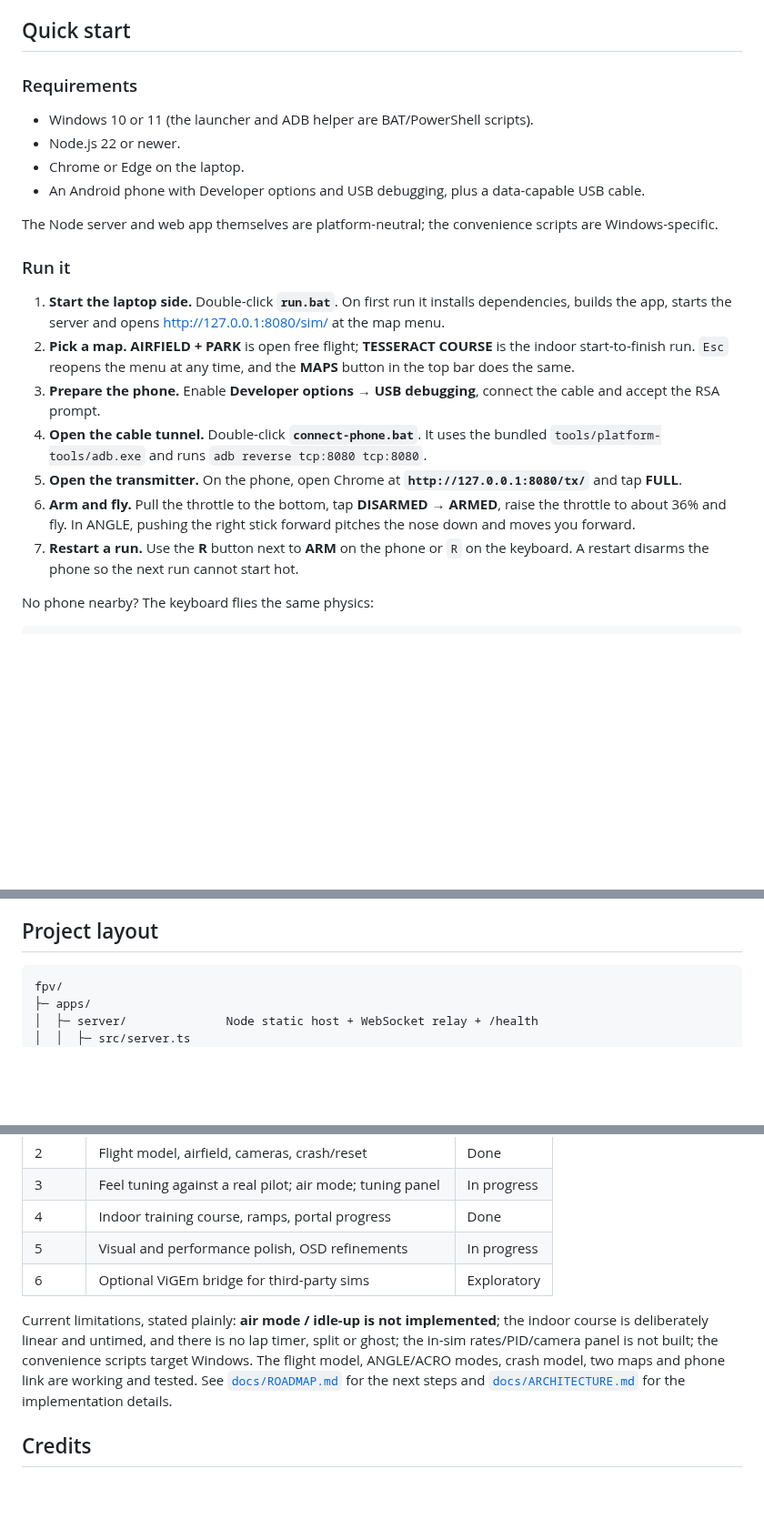
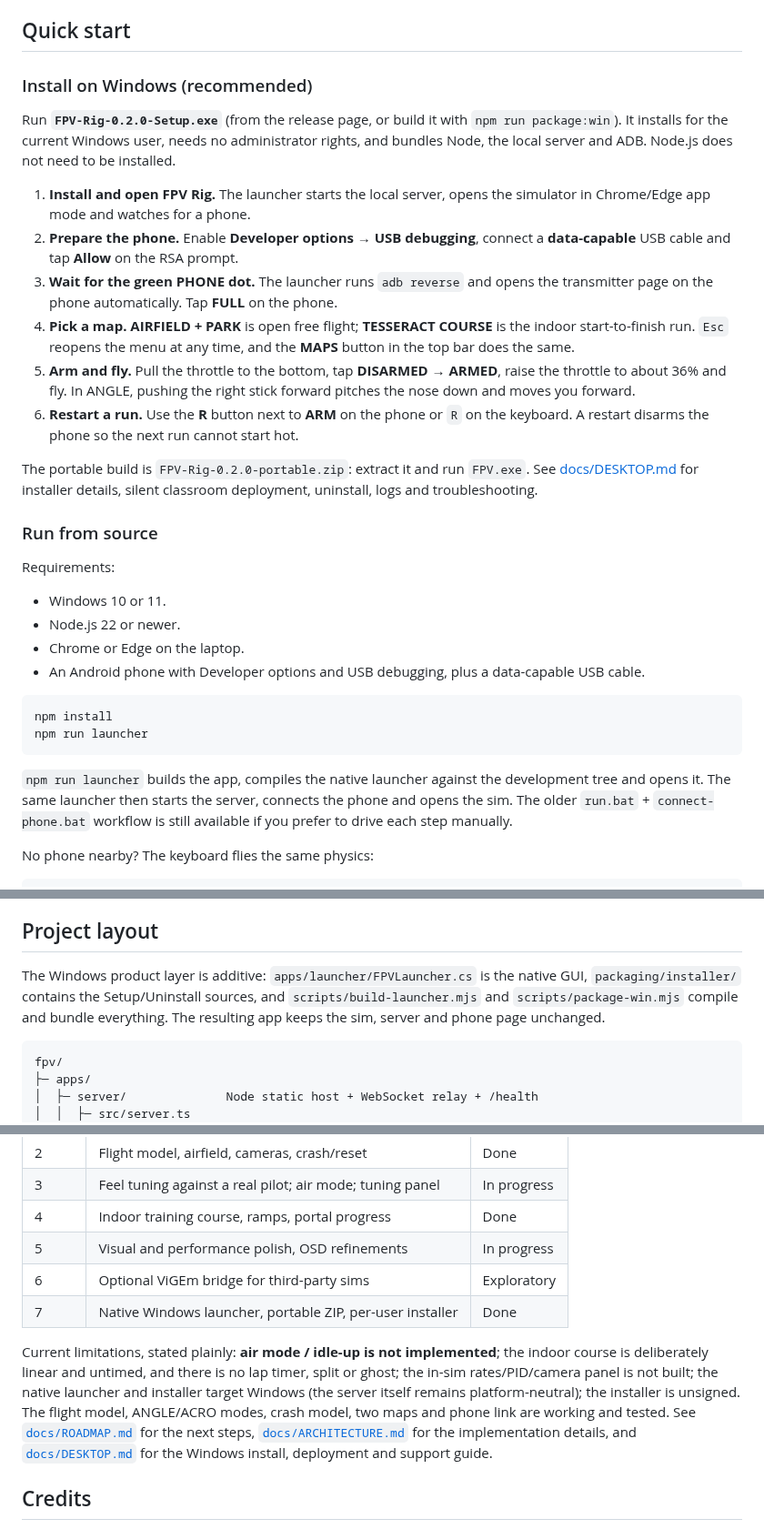
Before and after one commit to Mitrakulal/FPV, a Markdown page: README.md, 3 parts joined by grey strips. Shown at 91% size. Rendered like a GitHub page; blank space fills up the shorter version.

Commit message:
Document Windows deployment and add CI packaging

````diff
--- a/README.md
+++ b/README.md
@@ -88,35 +88,49 @@ shows `LINK LOST` on the HUD.
 
 ## Quick start
 
-### Requirements
+### Install on Windows (recommended)
 
-- Windows 10 or 11 (the launcher and ADB helper are BAT/PowerShell scripts).
+Run **`FPV-Rig-0.2.0-Setup.exe`** (from the release page, or build it with
+`npm run package:win`). It installs for the current Windows user, needs no administrator
+rights, and bundles Node, the local server and ADB. Node.js does not need to be installed.
+
+1. **Install and open FPV Rig.** The launcher starts the local server, opens the simulator
+   in Chrome/Edge app mode and watches for a phone.
+2. **Prepare the phone.** Enable **Developer options → USB debugging**, connect a
+   **data-capable** USB cable and tap **Allow** on the RSA prompt.
+3. **Wait for the green PHONE dot.** The launcher runs `adb reverse` and opens the
+   transmitter page on the phone automatically. Tap **FULL** on the phone.
+4. **Pick a map.** **AIRFIELD + PARK** is open free flight; **TESSERACT COURSE** is the
+   indoor start-to-finish run. `Esc` reopens the menu at any time, and the **MAPS** button
+   in the top bar does the same.
+5. **Arm and fly.** Pull the throttle to the bottom, tap **DISARMED → ARMED**, raise the
+   throttle to about 36% and fly. In ANGLE, pushing the right stick forward pitches the
+   nose down and moves you forward.
+6. **Restart a run.** Use the **R** button next to **ARM** on the phone or `R` on the
+   keyboard. A restart disarms the phone so the next run cannot start hot.
+
+The portable build is `FPV-Rig-0.2.0-portable.zip`: extract it and run `FPV.exe`. See
+[docs/DESKTOP.md](docs/DESKTOP.md) for installer details, silent classroom deployment,
+uninstall, logs and troubleshooting.
+
+### Run from source
+
+Requirements:
+
+- Windows 10 or 11.
 - Node.js 22 or newer.
 - Chrome or Edge on the laptop.
 - An Android phone with Developer options and USB debugging, plus a data-capable USB cable.
 
-The Node server and web app themselves are platform-neutral; the convenience scripts are
-Windows-specific.
+```bat
+npm install
+npm run launcher
+```
 
-### Run it
-
-1. **Start the laptop side.** Double-click **`run.bat`**. On first run it installs
-   dependencies, builds the app, starts the server and opens
-   <http://127.0.0.1:8080/sim/> at the map menu.
-2. **Pick a map.** **AIRFIELD + PARK** is open free flight; **TESSERACT COURSE** is the
-   indoor start-to-finish run. `Esc` reopens the menu at any time, and the **MAPS** button
-   in the top bar does the same.
-3. **Prepare the phone.** Enable **Developer options → USB debugging**, connect the cable
-   and accept the RSA prompt.
-4. **Open the cable tunnel.** Double-click **`connect-phone.bat`**. It uses the bundled
-   `tools/platform-tools/adb.exe` and runs `adb reverse tcp:8080 tcp:8080`.
-5. **Open the transmitter.** On the phone, open Chrome at
-   **`http://127.0.0.1:8080/tx/`** and tap **FULL**.
-6. **Arm and fly.** Pull the throttle to the bottom, tap **DISARMED → ARMED**, raise the
-   throttle to about 36% and fly. In ANGLE, pushing the right stick forward pitches the
-   nose down and moves you forward.
-7. **Restart a run.** Use the **R** button next to **ARM** on the phone or `R` on the
-   keyboard. A restart disarms the phone so the next run cannot start hot.
+`npm run launcher` builds the app, compiles the native launcher against the development tree
+and opens it. The same launcher then starts the server, connects the phone and opens the
+sim. The older `run.bat` + `connect-phone.bat` workflow is still available if you prefer to
+drive each step manually.
 
 No phone nearby? The keyboard flies the same physics:
 
@@ -311,6 +325,11 @@ the indoor course steps the render scale down to hold the same range, and both m
 
 ## Project layout
 
+The Windows product layer is additive: `apps/launcher/FPVLauncher.cs` is the native GUI,
+`packaging/installer/` contains the Setup/Uninstall sources, and `scripts/build-launcher.mjs`
+and `scripts/package-win.mjs` compile and bundle everything. The resulting app keeps the
+sim, server and phone page unchanged.
+
 ```text
 fpv/
 ├─ apps/
@@ -393,13 +414,16 @@ rejection and axis conversion.
 | 4 | Indoor training course, ramps, portal progress | Done |
 | 5 | Visual and performance polish, OSD refinements | In progress |
 | 6 | Optional ViGEm bridge for third-party sims | Exploratory |
+| 7 | Native Windows launcher, portable ZIP, per-user installer | Done |
 
 Current limitations, stated plainly: **air mode / idle-up is not implemented**; the indoor
 course is deliberately linear and untimed, and there is no lap timer, split or ghost; the
-in-sim rates/PID/camera panel is not built; the convenience scripts target Windows. The
-flight model, ANGLE/ACRO modes, crash model, two maps and phone link are working and
-tested. See [`docs/ROADMAP.md`](docs/ROADMAP.md) for the next steps and
-[`docs/ARCHITECTURE.md`](docs/ARCHITECTURE.md) for the implementation details.
+in-sim rates/PID/camera panel is not built; the native launcher and installer target Windows
+(the server itself remains platform-neutral); the installer is unsigned. The flight model,
+ANGLE/ACRO modes, crash model, two maps and phone link are working and tested. See
+[`docs/ROADMAP.md`](docs/ROADMAP.md) for the next steps,
+[`docs/ARCHITECTURE.md`](docs/ARCHITECTURE.md) for the implementation details, and
+[`docs/DESKTOP.md`](docs/DESKTOP.md) for the Windows install, deployment and support guide.
 
 ## Credits
 
````
Also changed, not shown: other parts of README.md (+2 -0 lines), CHANGELOG.md (added, +21 -0 lines), docs/ARCHITECTURE.md (+7 -0 lines), docs/DESKTOP.md (added, +167 -0 lines), docs/ROADMAP.md (+13 -5 lines), docs/media/launcher.png (added), 1 other file.
